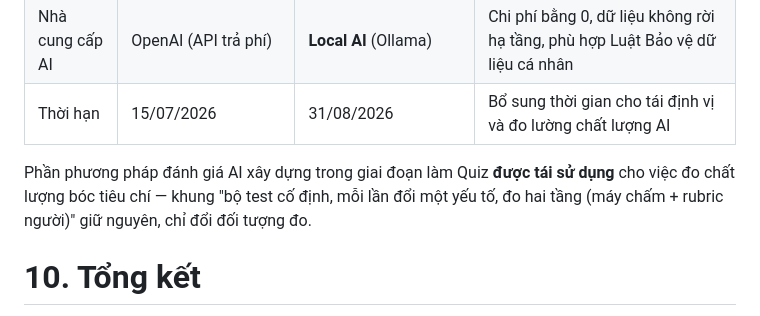
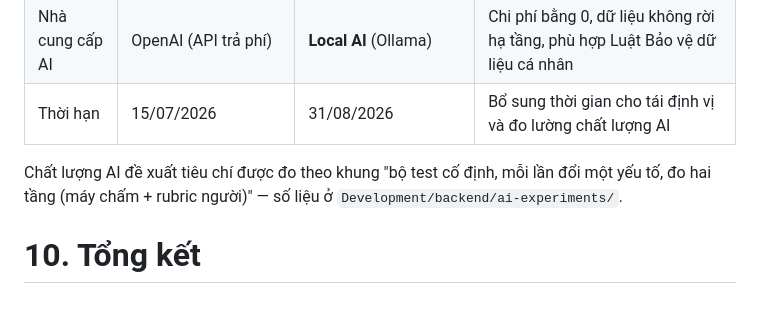
Before and after one commit to xXIOrehIXx/SRIS-Smart-Recruitment-and-Interview-System, a Markdown page: Document/01_Business/SRIS_Business_Overview.md, the part around the change. Drawn GitHub-style.

```diff
--- a/Document/01_Business/SRIS_Business_Overview.md
+++ b/Document/01_Business/SRIS_Business_Overview.md
@@ -447,9 +447,8 @@ Hạn chế về cỡ mẫu được nêu thẳng khi trình bày, kèm cách b
 | Nhà cung cấp AI | OpenAI (API trả phí) | **Local AI** (Ollama) | Chi phí bằng 0, dữ liệu không rời hạ tầng, phù hợp Luật Bảo vệ dữ liệu cá nhân |
 | Thời hạn | 15/07/2026 | 31/08/2026 | Bổ sung thời gian cho tái định vị và đo lường chất lượng AI |
 
-Phần phương pháp đánh giá AI xây dựng trong giai đoạn làm Quiz **được tái sử dụng** cho việc đo
-chất lượng bóc tiêu chí — khung "bộ test cố định, mỗi lần đổi một yếu tố, đo hai tầng
-(máy chấm + rubric người)" giữ nguyên, chỉ đổi đối tượng đo.
+Chất lượng AI đề xuất tiêu chí được đo theo khung "bộ test cố định, mỗi lần đổi một yếu tố, đo
+hai tầng (máy chấm + rubric người)" — số liệu ở `Development/backend/ai-experiments/`.
 
 # 10\. Tổng kết
 
```
Also changed, not shown: Document/01_Business/SRIS_WBS.md (+1 -3 lines).
